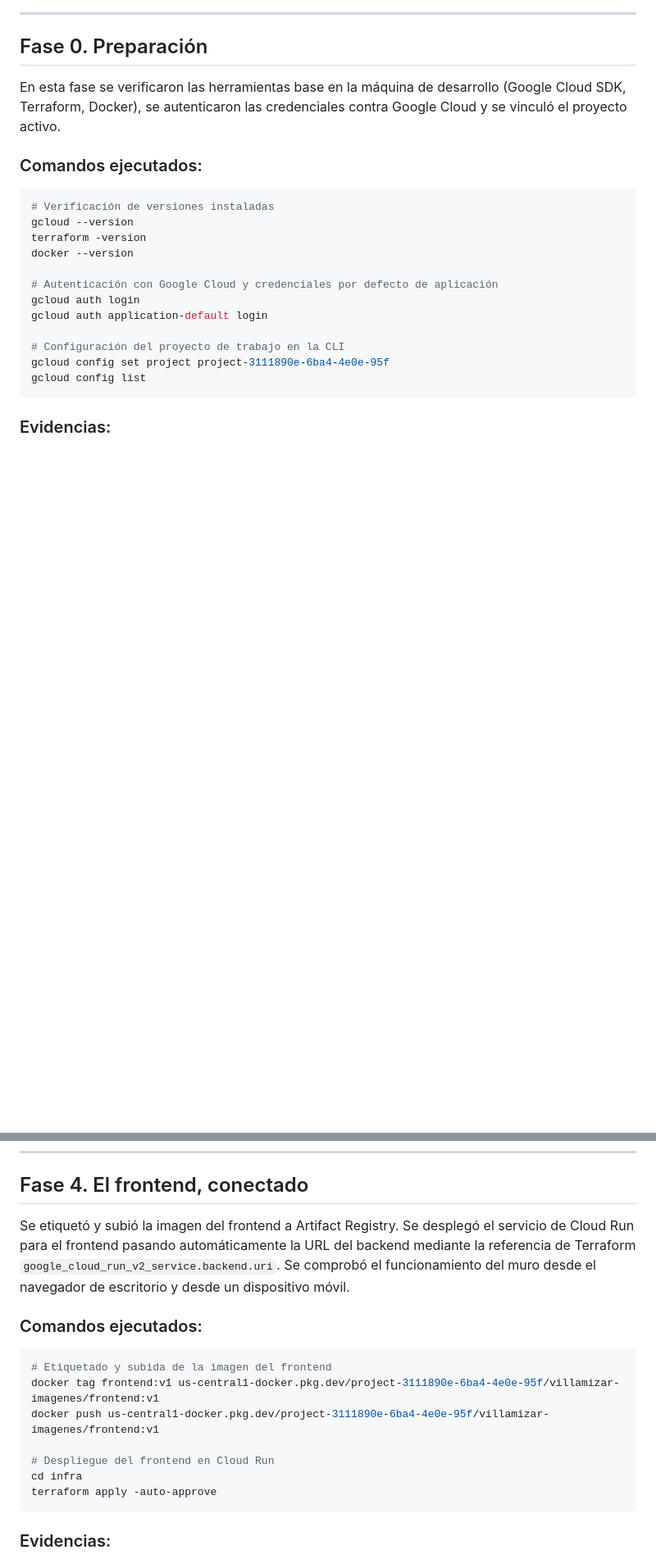
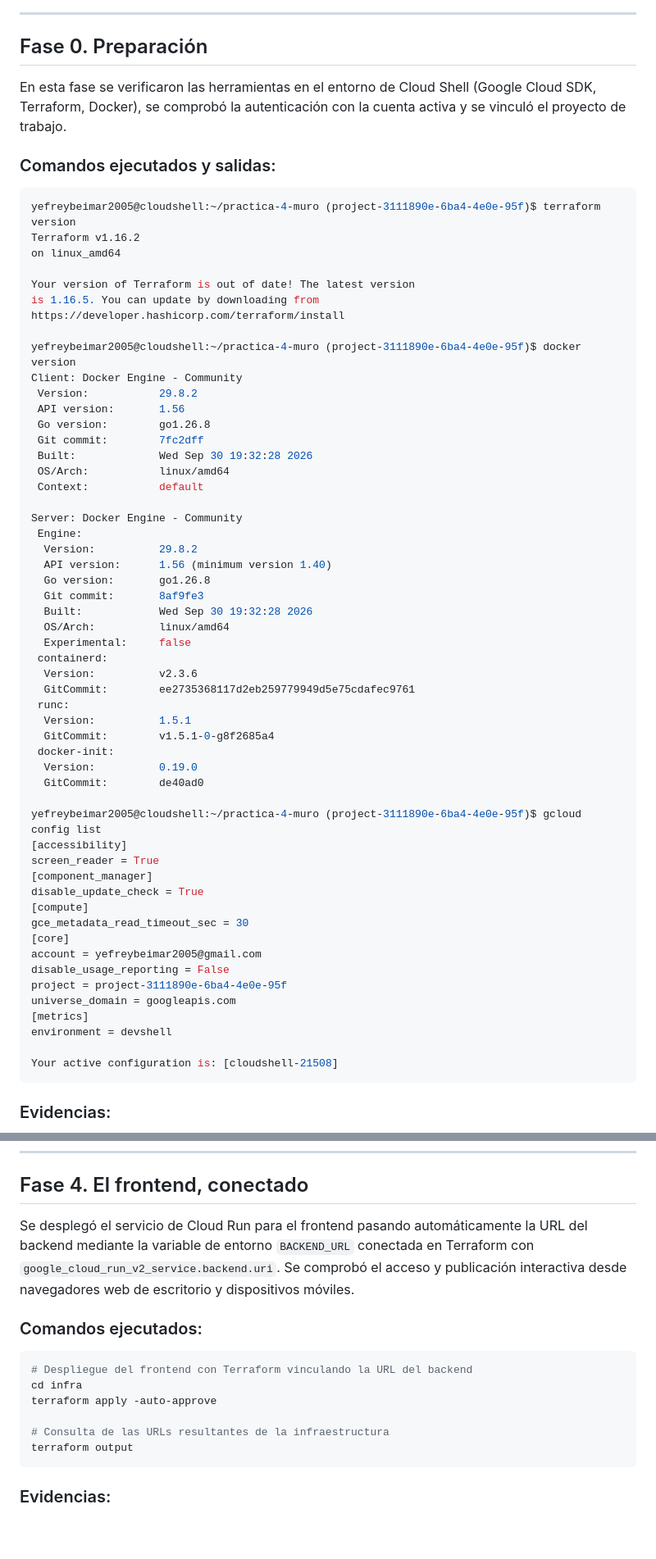
Before and after one commit to Beymarjefreyve/practica-4-muro, a Markdown page: README.md, 2 parts joined by grey strips. Shown at 82% size. Drawn GitHub-style; blank space fills up the shorter version.

````diff
--- a/README.md
+++ b/README.md
@@ -65,22 +65,62 @@ flowchart TD
 
 ## Fase 0. Preparación
 
-En esta fase se verificaron las herramientas base en la máquina de desarrollo (Google Cloud SDK, Terraform, Docker), se autenticaron las credenciales contra Google Cloud y se vinculó el proyecto activo.
+En esta fase se verificaron las herramientas en el entorno de Cloud Shell (Google Cloud SDK, Terraform, Docker), se comprobó la autenticación con la cuenta activa y se vinculó el proyecto de trabajo.
 
-### Comandos ejecutados:
+### Comandos ejecutados y salidas:
 ```bash
-# Verificación de versiones instaladas
-gcloud --version
-terraform -version
-docker --version
+yefreybeimar2005@cloudshell:~/practica-4-muro (project-3111890e-6ba4-4e0e-95f)$ terraform version
+Terraform v1.16.2
+on linux_amd64
 
-# Autenticación con Google Cloud y credenciales por defecto de aplicación
-gcloud auth login
-gcloud auth application-default login
+Your version of Terraform is out of date! The latest version
+is 1.16.5. You can update by downloading from https://developer.hashicorp.com/terraform/install
 
-# Configuración del proyecto de trabajo en la CLI
-gcloud config set project project-3111890e-6ba4-4e0e-95f
-gcloud config list
+yefreybeimar2005@cloudshell:~/practica-4-muro (project-3111890e-6ba4-4e0e-95f)$ docker version
+Client: Docker Engine - Community
+ Version:           29.8.2
+ API version:       1.56
+ Go version:        go1.26.8
+ Git commit:        7fc2dff
+ Built:             Wed Sep 30 19:32:28 2026
+ OS/Arch:           linux/amd64
+ Context:           default
+
+Server: Docker Engine - Community
+ Engine:
+  Version:          29.8.2
+  API version:      1.56 (minimum version 1.40)
+  Go version:       go1.26.8
+  Git commit:       8af9fe3
+  Built:            Wed Sep 30 19:32:28 2026
+  OS/Arch:          linux/amd64
+  Experimental:     false
+ containerd:
+  Version:          v2.3.6
+  GitCommit:        ee2735368117d2eb259779949d5e75cdafec9761
+ runc:
+  Version:          1.5.1
+  GitCommit:        v1.5.1-0-g8f2685a4
+ docker-init:
+  Version:          0.19.0
+  GitCommit:        de40ad0
+
+yefreybeimar2005@cloudshell:~/practica-4-muro (project-3111890e-6ba4-4e0e-95f)$ gcloud config list
+[accessibility]
+screen_reader = True
+[component_manager]
+disable_update_check = True
+[compute]
+gce_metadata_read_timeout_sec = 30
+[core]
+account = yefreybeimar2005@gmail.com
+disable_usage_reporting = False
+project = project-3111890e-6ba4-4e0e-95f
+universe_domain = googleapis.com
+[metrics]
+environment = devshell
+
+Your active configuration is: [cloudshell-21508]
 ```
 
 ### Evidencias:
@@ -183,17 +265,16 @@ curl https://villamizar-backend-ivd2fmc7ia-uc.a.run.app/mensajes
 
 ## Fase 4. El frontend, conectado
 
-Se etiquetó y subió la imagen del frontend a Artifact Registry. Se desplegó el servicio de Cloud Run para el frontend pasando automáticamente la URL del backend mediante la referencia de Terraform `google_cloud_run_v2_service.backend.uri`. Se comprobó el funcionamiento del muro desde el navegador de escritorio y desde un dispositivo móvil.
+Se desplegó el servicio de Cloud Run para el frontend pasando automáticamente la URL del backend mediante la variable de entorno `BACKEND_URL` conectada en Terraform con `google_cloud_run_v2_service.backend.uri`. Se comprobó el acceso y publicación interactiva desde navegadores web de escritorio y dispositivos móviles.
 
 ### Comandos ejecutados:
 ```bash
-# Etiquetado y subida de la imagen del frontend
-docker tag frontend:v1 us-central1-docker.pkg.dev/project-3111890e-6ba4-4e0e-95f/villamizar-imagenes/frontend:v1
-docker push us-central1-docker.pkg.dev/project-3111890e-6ba4-4e0e-95f/villamizar-imagenes/frontend:v1
-
-# Despliegue del frontend en Cloud Run
+# Despliegue del frontend con Terraform vinculando la URL del backend
 cd infra
 terraform apply -auto-approve
+
+# Consulta de las URLs resultantes de la infraestructura
+terraform output
 ```
 
 ### Evidencias:
````
Also changed, not shown: other parts of README.md (+100 -40 lines), evidencias/FASE6-MEGUSTA.jpeg.
